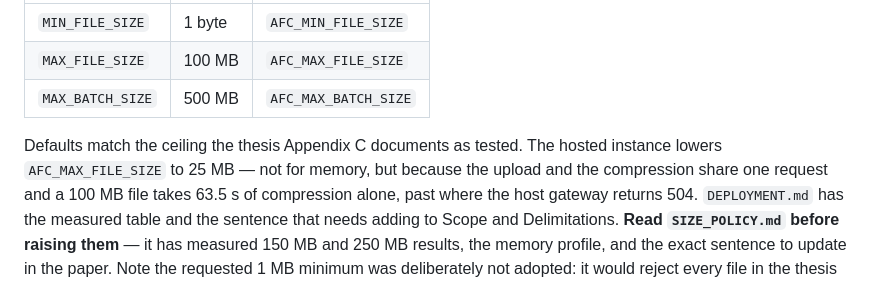
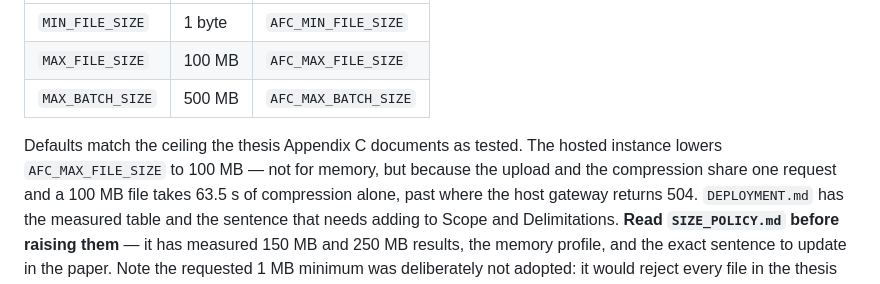
Before and after one commit to Jaycenn/HuffmanV7, a Markdown page: README.md, the part around the change. GitHub-like rendering.

Commit message:
Updated AFC_MAX_FILE_SIZE from to 25 MB to 100 MB

```diff
--- a/README.md
+++ b/README.md
@@ -339,7 +339,7 @@ the UI.
 | `MAX_BATCH_SIZE` | 500 MB | `AFC_MAX_BATCH_SIZE` |
 
 Defaults match the ceiling the thesis Appendix C documents as tested. The hosted
-instance lowers `AFC_MAX_FILE_SIZE` to 25 MB — not for memory, but because the
+instance lowers `AFC_MAX_FILE_SIZE` to 100 MB — not for memory, but because the
 upload and the compression share one request and a 100 MB file takes 63.5 s of
 compression alone, past where the host gateway returns 504. `DEPLOYMENT.md` has
 the measured table and the sentence that needs adding to Scope and
```
